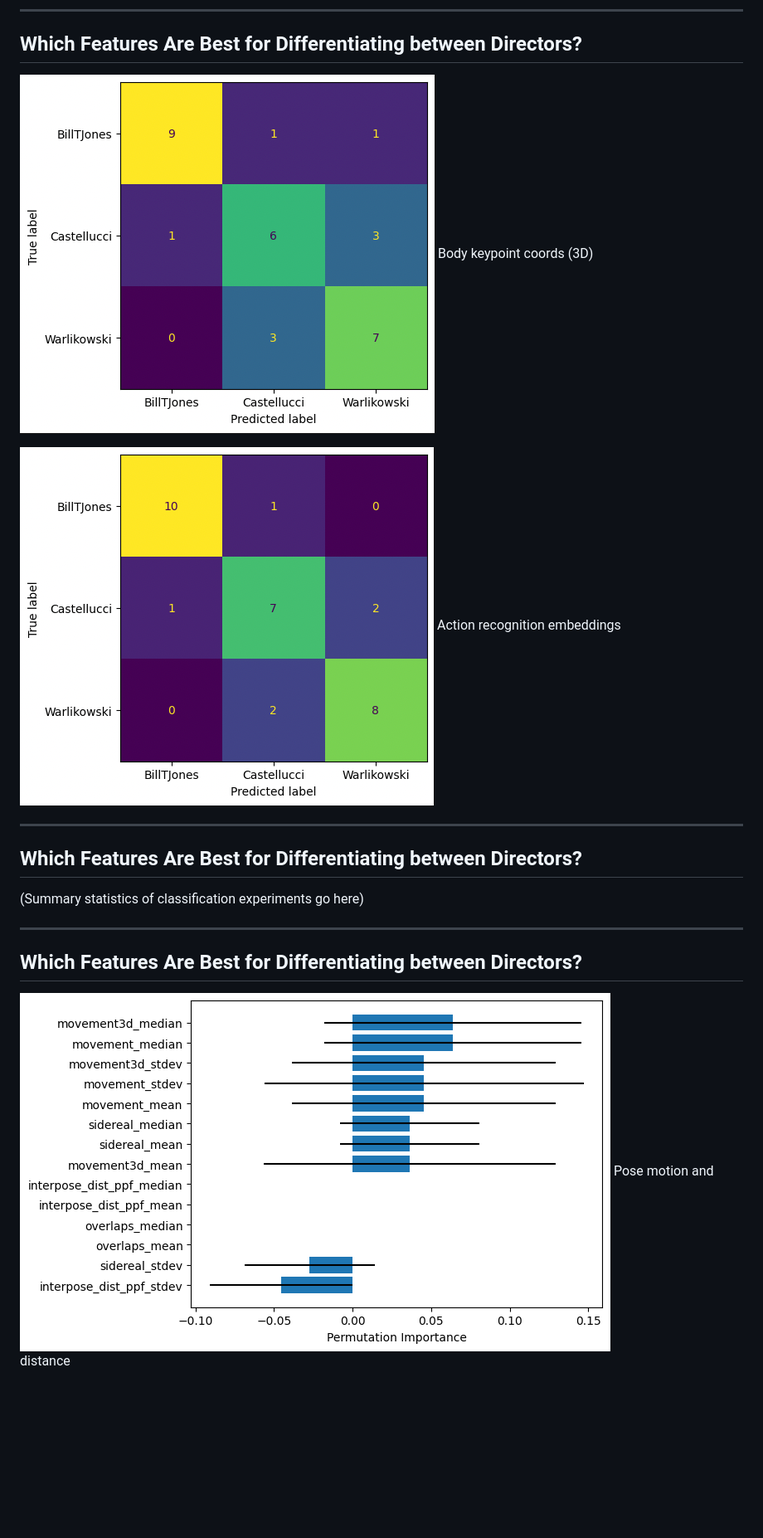
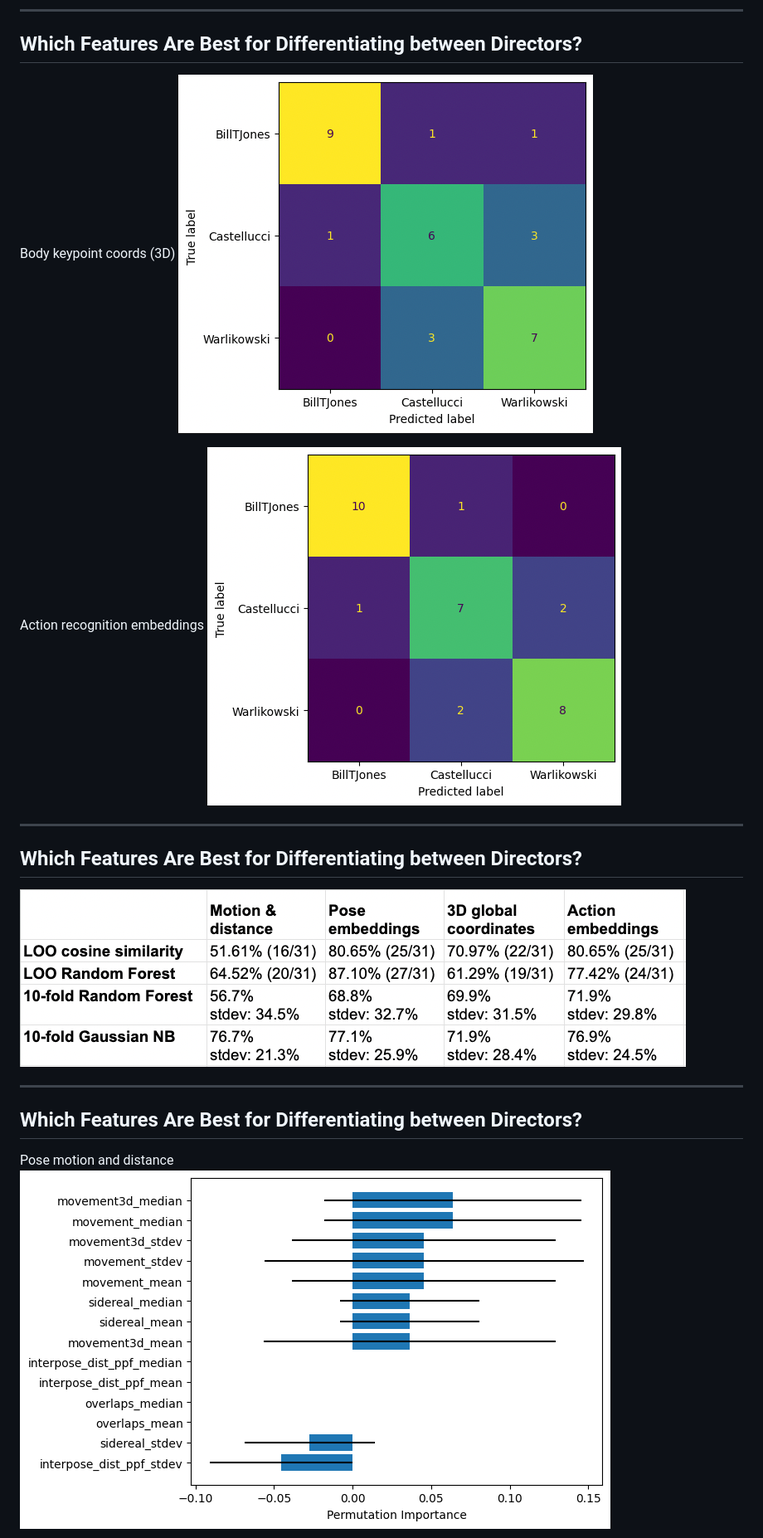
Before and after one commit to sul-cidr/mime-hai-seminar-slides, a Markdown page: slides.md, the part around the change printed below. Shown: that part at 83% size. Rendered like a GitHub page; pictures changed too: assets/results/classification_experiments.png (added); blank space fills up the shorter version.

Commit message:
Update experiment results tables

```diff
--- a/slides.md
+++ b/slides.md
@@ -203,9 +207,11 @@ Sun, Jennifer J, Jiaping Zhao, Liang-Chieh Chen, Florian Schroff, Hartwig Adam a
 
 <div class="img-row">
 
-![3D coordinates confusion matrix](assets/results/LOO_3D_coords.png "3D coordinates confusion matrix") Body keypoint coords (3D)
+Body keypoint coords (3D)
+![3D coordinates confusion matrix](assets/results/LOO_3D_coords.png "3D coordinates confusion matrix")
 
-![Action recognition embeddings confusion matrix](assets/results/LOO_action_features.png "Action recognition embeddings confusion matrix") Action recognition embeddings
+Action recognition embeddings
+![Action recognition embeddings confusion matrix](assets/results/LOO_action_features.png "Action recognition embeddings confusion matrix")
 
 </div>
 
@@ -215,7 +221,7 @@ Sun, Jennifer J, Jiaping Zhao, Liang-Chieh Chen, Florian Schroff, Hartwig Adam a
 
 ## Which Features Are Best for Differentiating between Directors?
 
-(Summary statistics of classification experiments go here)
+<img class="r-stretch" src="assets/results/classification_experiments.png" />
 
 
 ---
@@ -225,5 +231,6 @@ Sun, Jennifer J, Jiaping Zhao, Liang-Chieh Chen, Florian Schroff, Hartwig Adam a
 
 <div class="img-row">
 
-![Pose motion and distance feature importances](assets/results/importances_motion_distance_nb.png "Pose motion and distance feature importances") Pose motion and distance
+Pose motion and distance
+![Pose motion and distance feature importances](assets/results/importances_motion_distance_nb.png "Pose motion and distance feature importances")
 
```
Also changed, not shown: other parts of slides.md (+15 -11 lines), assets/results/dg_comparison_table.png.
